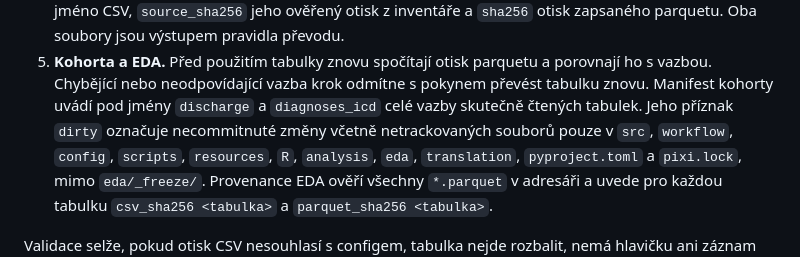
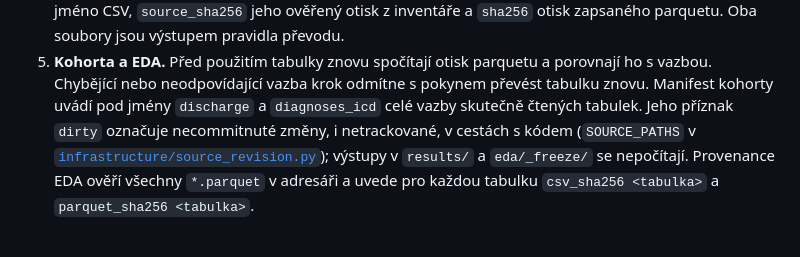
Before and after one commit to Zohino/mediparse, a Markdown page: docs/mimic-data.md, the part around the change. GitHub-like rendering.

Commit message:
docs(provenance): odkaž definici cest na SOURCE_PATHS

```diff
--- a/docs/mimic-data.md
+++ b/docs/mimic-data.md
@@ -32,9 +32,10 @@ nikdy hodnoty z řádků. Seznam tabulek, URL a SHA-256 drží
    porovnají ho s vazbou. Chybějící nebo neodpovídající vazba krok odmítne
    s pokynem převést tabulku znovu. Manifest kohorty uvádí pod jmény
    `discharge` a `diagnoses_icd` celé vazby skutečně čtených tabulek.
-   Jeho příznak `dirty` označuje necommitnuté změny včetně netrackovaných souborů
-   pouze v `src`, `workflow`, `config`, `scripts`, `resources`, `R`, `analysis`,
-   `eda`, `translation`, `pyproject.toml` a `pixi.lock`, mimo `eda/_freeze/`.
+   Jeho příznak `dirty` označuje necommitnuté změny, i netrackované, v cestách
+   s kódem (`SOURCE_PATHS` v
+   [`infrastructure/source_revision.py`](../src/mediparse/infrastructure/source_revision.py));
+   výstupy v `results/` a `eda/_freeze/` se nepočítají.
    Provenance EDA ověří všechny `*.parquet` v adresáři a uvede pro každou
    tabulku `csv_sha256 <tabulka>` a `parquet_sha256 <tabulka>`.
 
```
